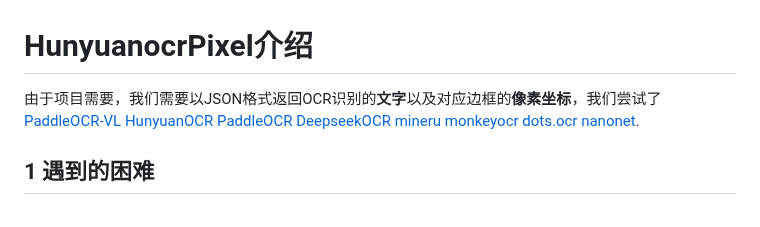
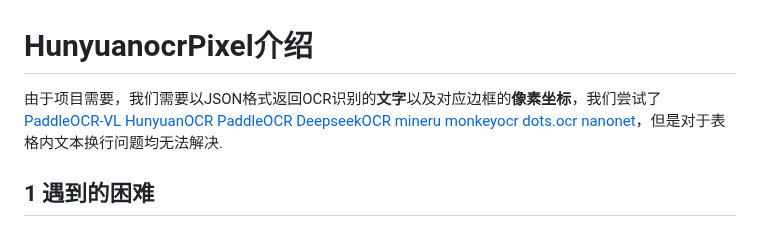
Before and after one commit to CHENszu/HunyuanocrPixel, a Markdown page: README.md, the part around the change. GitHub-like rendering.

```diff
--- a/README.md
+++ b/README.md
@@ -1,5 +1,5 @@
 # HunyuanocrPixel介绍
-由于项目需要，我们需要以JSON格式返回OCR识别的**文字**以及对应边框的**像素坐标**，我们尝试了[PaddleOCR-VL](https://www.modelscope.cn/models/PaddlePaddle/PaddleOCR-VL) [HunyuanOCR](https://github.com/Tencent-Hunyuan/HunyuanOCR) [PaddleOCR](https://github.com/PaddlePaddle/PaddleOCR) [DeepseekOCR](https://www.modelscope.cn/models/deepseek-ai/DeepSeek-OCR) [mineru](https://www.modelscope.cn/models/OpenDataLab/MinerU2.5-2509-1.2B)  [monkeyocr](https://www.modelscope.cn/models/l1731396519/MonkeyOCR) [dots.ocr](https://www.modelscope.cn/models/rednote-hilab/dots.ocr) [nanonet](https://www.modelscope.cn/models/nanonets/Nanonets-OCR-s).
+由于项目需要，我们需要以JSON格式返回OCR识别的**文字**以及对应边框的**像素坐标**，我们尝试了[PaddleOCR-VL](https://www.modelscope.cn/models/PaddlePaddle/PaddleOCR-VL) [HunyuanOCR](https://github.com/Tencent-Hunyuan/HunyuanOCR) [PaddleOCR](https://github.com/PaddlePaddle/PaddleOCR) [DeepseekOCR](https://www.modelscope.cn/models/deepseek-ai/DeepSeek-OCR) [mineru](https://www.modelscope.cn/models/OpenDataLab/MinerU2.5-2509-1.2B)  [monkeyocr](https://www.modelscope.cn/models/l1731396519/MonkeyOCR) [dots.ocr](https://www.modelscope.cn/models/rednote-hilab/dots.ocr) [nanonet](https://www.modelscope.cn/models/nanonets/Nanonets-OCR-s)，但是对于表格内文本换行问题均无法解决.
 ## 1 遇到的困难
 由于我们的数据较为复杂：
 1.PDF里面的图片一些是倾斜的；
```
